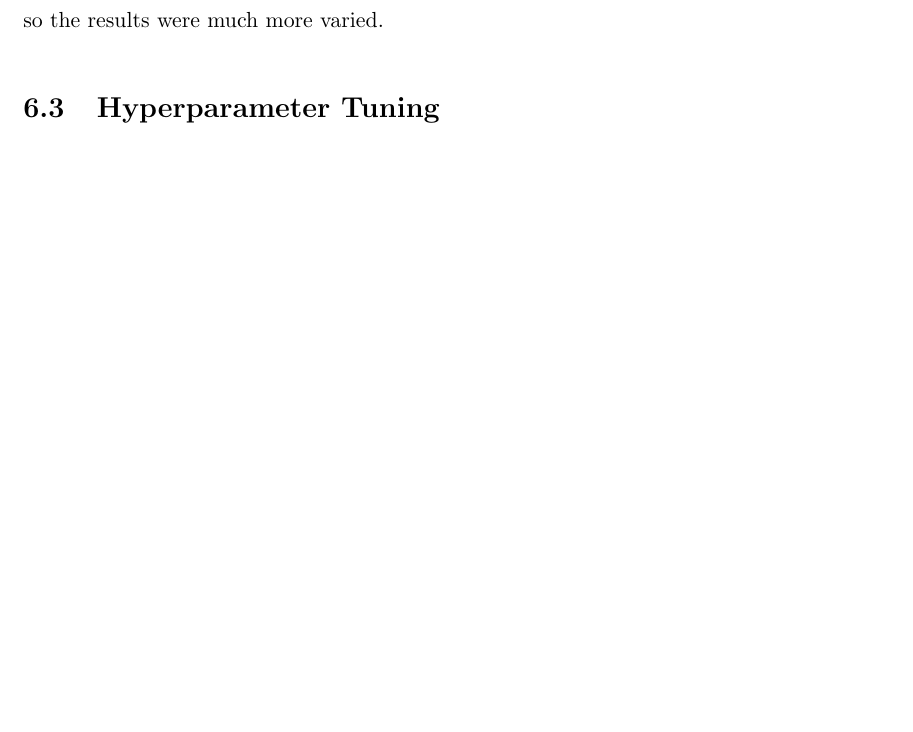
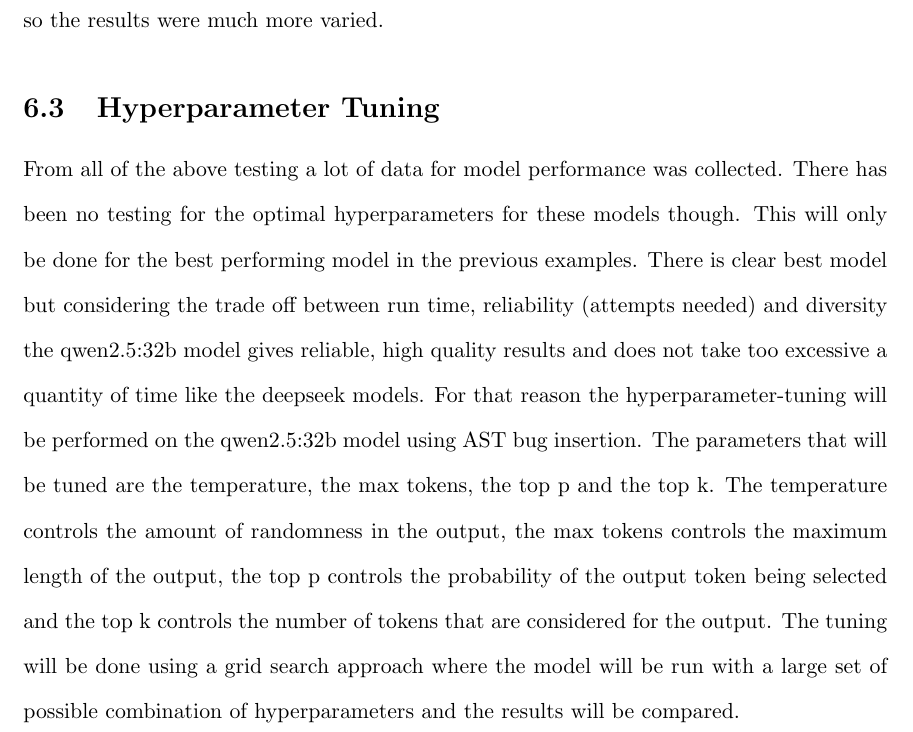
Before and after one commit to Patrick941/MAIProject, a LaTeX document (Reports/Final/final.tex): part of page 30 of 33, cut so that both start at the same text, the shorter picture padded with empty space. Compiled offline with pdfLaTeX.

Commit message:
Started hyperparameter tuning section

```diff
--- a/Reports/Final/final.tex
+++ b/Reports/Final/final.tex
@@ -308,6 +308,8 @@
 
 \subsection{Hyperparameter Tuning}
 
+From all of the above testing a lot of data for model performance was collected. There has been no testing for the optimal hyperparameters for these models though. This will only be done for the best performing model in the previous examples. There is clear best model but considering the trade off between run time, reliability (attempts needed) and diversity the qwen2.5:32b model gives reliable, high quality results and does not take too excessive a quantity of time like the deepseek models. For that reason the hyperparameter-tuning will be performed on the qwen2.5:32b model using AST bug insertion. The parameters that will be tuned are the temperature, the max tokens, the top p and the top k. The temperature controls the amount of randomness in the output, the max tokens controls the maximum length of the output, the top p controls the probability of the output token being selected and the top k controls the number of tokens that are considered for the output. The tuning will be done using a grid search approach where the model will be run with a large set of possible combination of hyperparameters and the results will be compared.
+
 
 \newpage
 \section{Conclusion}
```
Also changed, not shown: Reports/Final/final.pdf, 3 other files.
